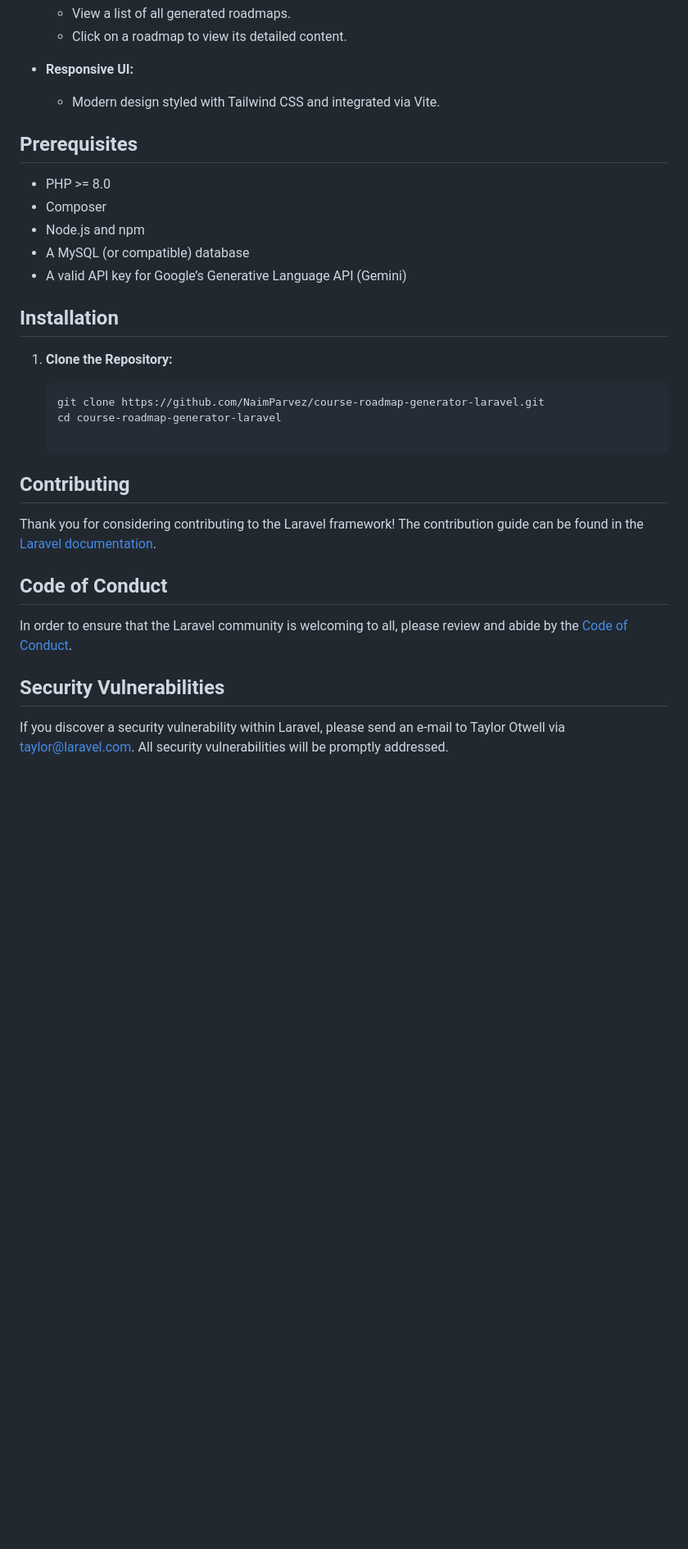
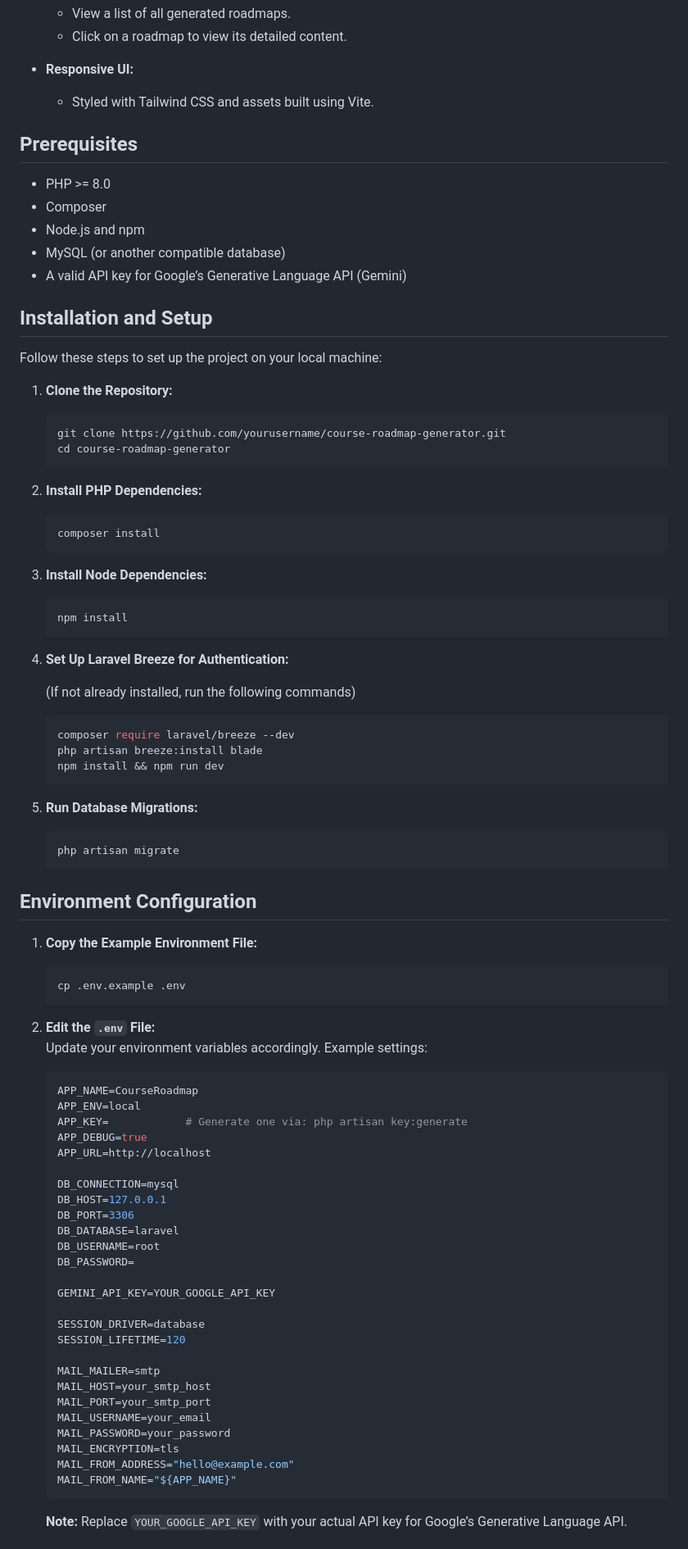
Before and after one commit to NaimParvez/commitment-issues, a Markdown page: course-roadmap-generator-laravel/README.md, the part around one of its changes. Shown at 82% size. GitHub-like rendering; blank space fills up the shorter version.

````diff
--- a/course-roadmap-generator-laravel/README.md
+++ b/course-roadmap-generator-laravel/README.md
@@ -39,32 +40,93 @@ A Laravel web application that generates personalized course roadmaps using Goog
   - Click on a roadmap to view its detailed content.
 
 - **Responsive UI:**
-  - Modern design styled with Tailwind CSS and integrated via Vite.
+  - Styled with Tailwind CSS and assets built using Vite.
 
 ## Prerequisites
 
 - PHP >= 8.0
 - Composer
 - Node.js and npm
-- A MySQL (or compatible) database
+- MySQL (or another compatible database)
 - A valid API key for Google’s Generative Language API (Gemini)
 
-## Installation
+## Installation and Setup
+
+Follow these steps to set up the project on your local machine:
 
 1. **Clone the Repository:**
 
    ```bash
-   git clone https://github.com/NaimParvez/course-roadmap-generator-laravel.git
-   cd course-roadmap-generator-laravel
+   git clone https://github.com/yourusername/course-roadmap-generator.git
+   cd course-roadmap-generator
+   ```
 
-## Contributing
+2. **Install PHP Dependencies:**
 
-Thank you for considering contributing to the Laravel framework! The contribution guide can be found in the [Laravel documentation](https://laravel.com/docs/contributions).
+   ```bash
+   composer install
+   ```
 
-## Code of Conduct
+3. **Install Node Dependencies:**
 
-In order to ensure that the Laravel community is welcoming to all, please review and abide by the [Code of Conduct](https://laravel.com/docs/contributions#code-of-conduct).
+   ```bash
+   npm install
+   ```
 
-## Security Vulnerabilities
+4. **Set Up Laravel Breeze for Authentication:**
 
-If you discover a security vulnerability within Laravel, please send an e-mail to Taylor Otwell via [taylor@laravel.com](mailto:taylor@laravel.com). All security vulnerabilities will be promptly addressed.
+   (If not already installed, run the following commands)
+   ```bash
+   composer require laravel/breeze --dev
+   php artisan breeze:install blade
+   npm install && npm run dev
+   ```
+
+5. **Run Database Migrations:**
+
+   ```bash
+   php artisan migrate
+   ```
+
+## Environment Configuration
+
+1. **Copy the Example Environment File:**
+
+   ```bash
+   cp .env.example .env
+   ```
+
+2. **Edit the `.env` File:**
+   Update your environment variables accordingly. Example settings:
+
+   ```env
+   APP_NAME=CourseRoadmap
+   APP_ENV=local
+   APP_KEY=            # Generate one via: php artisan key:generate
+   APP_DEBUG=true
+   APP_URL=http://localhost
+
+   DB_CONNECTION=mysql
+   DB_HOST=127.0.0.1
+   DB_PORT=3306
+   DB_DATABASE=laravel
+   DB_USERNAME=root
+   DB_PASSWORD=
+
+   GEMINI_API_KEY=YOUR_GOOGLE_API_KEY
+
+   SESSION_DRIVER=database
+   SESSION_LIFETIME=120
+
+   MAIL_MAILER=smtp
+   MAIL_HOST=your_smtp_host
+   MAIL_PORT=your_smtp_port
+   MAIL_USERNAME=your_email
+   MAIL_PASSWORD=your_password
+   MAIL_ENCRYPTION=tls
+   MAIL_FROM_ADDRESS="hello@example.com"
+   MAIL_FROM_NAME="${APP_NAME}"
+   ```
+
+   **Note:** Replace `YOUR_GOOGLE_API_KEY` with your actual API key for Google’s Generative Language API.
+
````
Also changed, not shown: other parts of course-roadmap-generator-laravel/README.md (+158 -11 lines).
